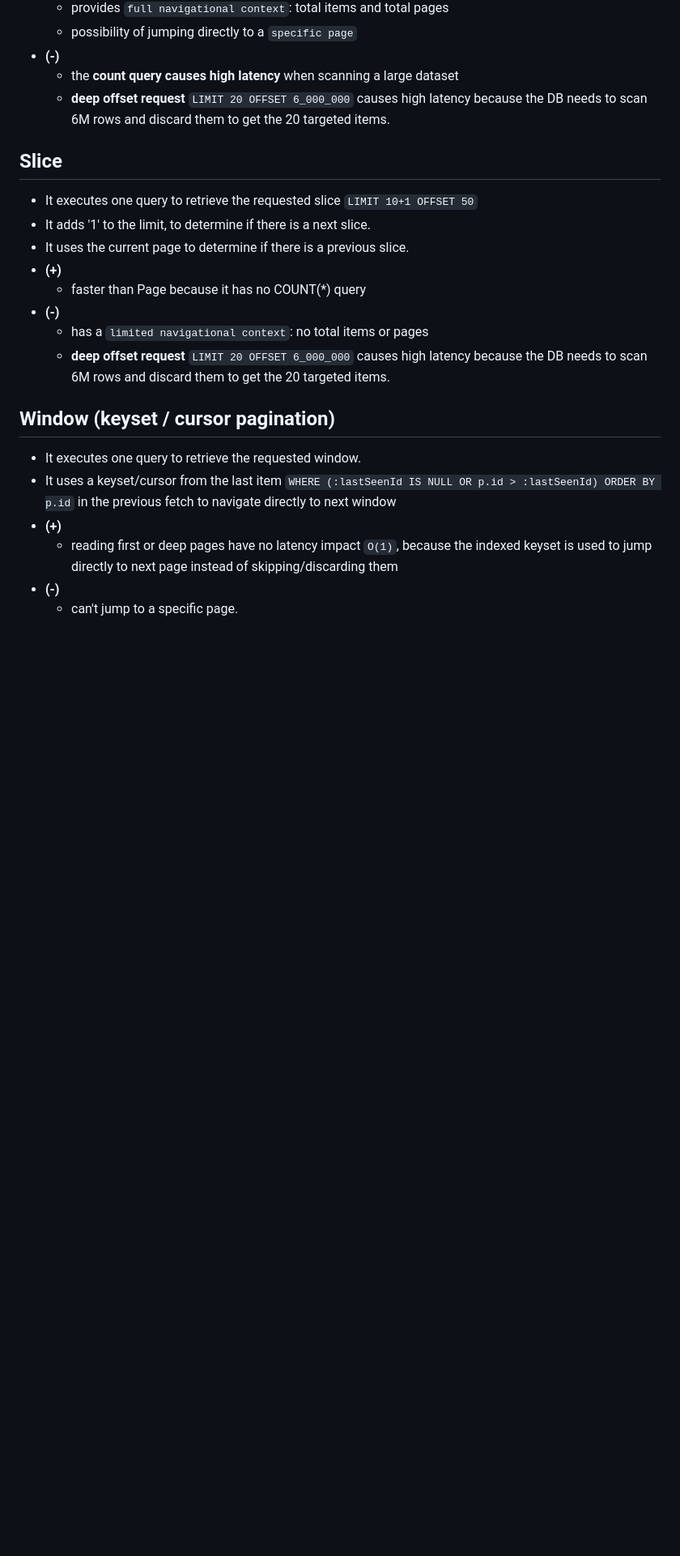
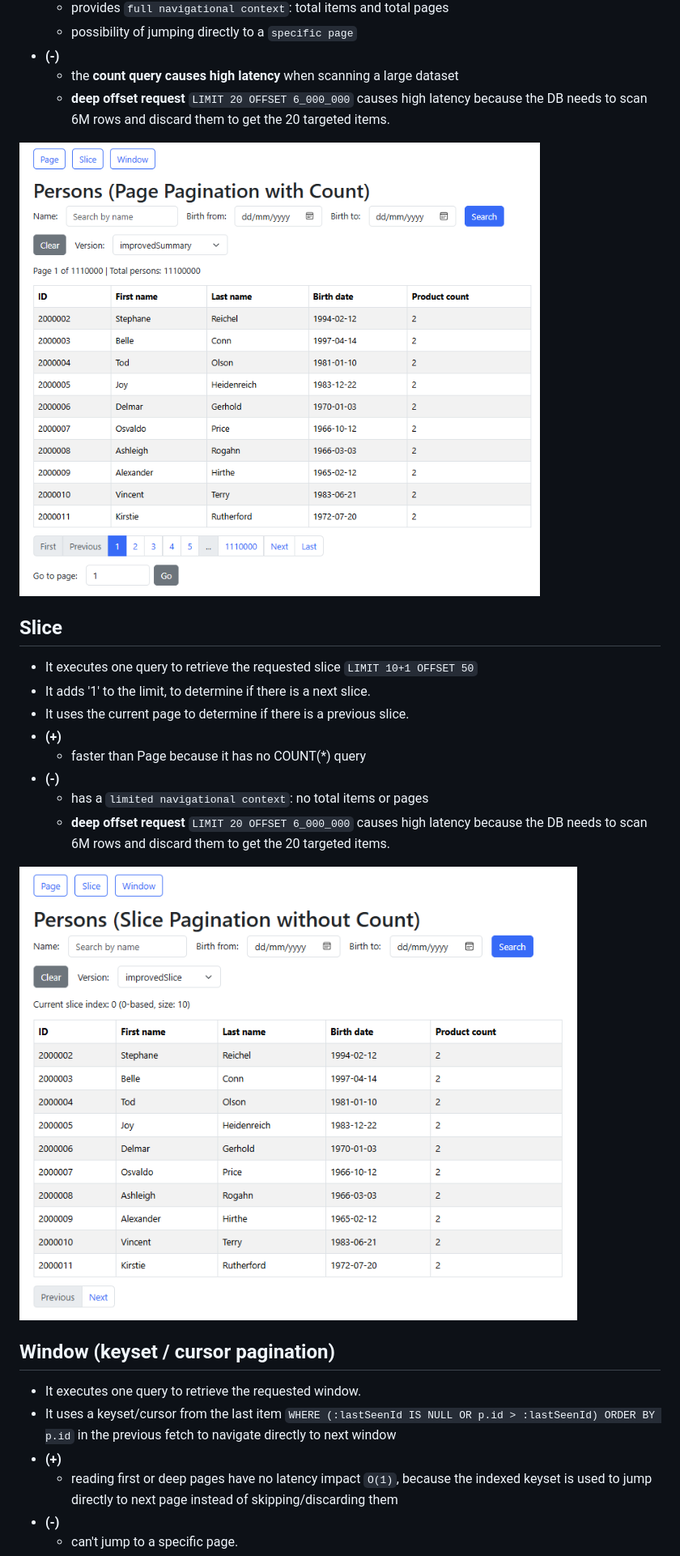
Before and after one commit to saad-meddiche-medium-articles/Spring-Data-JPA-Pagination, a Markdown page: docs/WHAT_I_LEARNED.md, the part around one of its changes. Shown at 81% size. Rendered like a GitHub page; pictures changed too: docs/images/page.png (added), docs/images/slice.png (added); blank space fills up the shorter version.

Commit message:
docs: add images of each view

```diff
--- a/docs/WHAT_I_LEARNED.md
+++ b/docs/WHAT_I_LEARNED.md
@@ -28,6 +32,8 @@ and second is a count query `COUNT(*)` to get total items to calculate total pag
   - **deep offset request** `LIMIT 20 OFFSET 6_000_000` causes high latency because the DB needs to scan 6M rows and discard them
 to get the 20 targeted items.
 
+<img src="/docs/images/page.png" />
+
 ## Slice
 - It executes one query to retrieve the requested slice `LIMIT 10+1 OFFSET 50`
 - It adds '1' to the limit, to determine if there is a next slice.
@@ -39,6 +45,8 @@ to get the 20 targeted items.
   - **deep offset request** `LIMIT 20 OFFSET 6_000_000` causes high latency because the DB needs to scan 6M rows and discard them
     to get the 20 targeted items.
 
+<img src="/docs/images/slice.png" />
+
 ## Window (keyset / cursor pagination)
 - It executes one query to retrieve the requested window.
 - It uses a keyset/cursor from the last item `WHERE (:lastSeenId IS NULL OR p.id > :lastSeenId) ORDER BY p.id`
```
Also changed, not shown: other parts of docs/WHAT_I_LEARNED.md (+6 -0 lines), docs/images/window.png (added).
